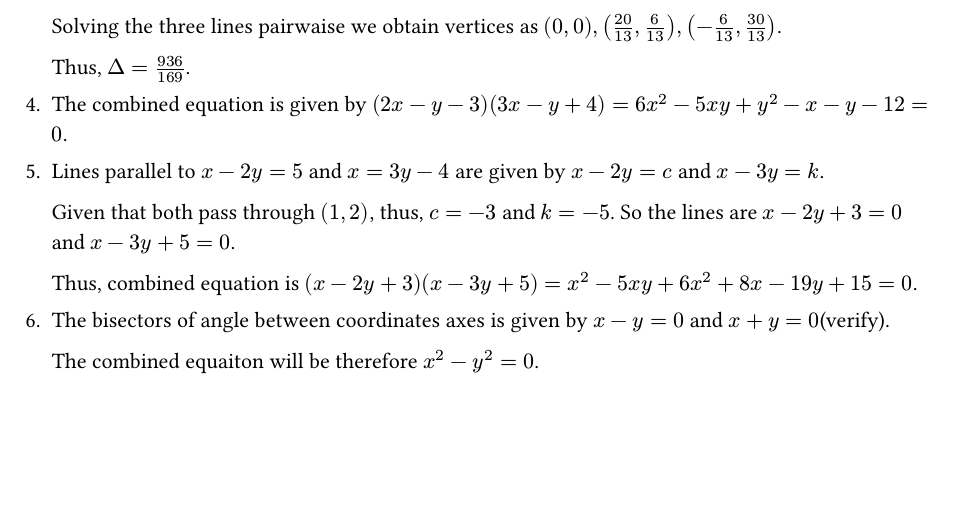
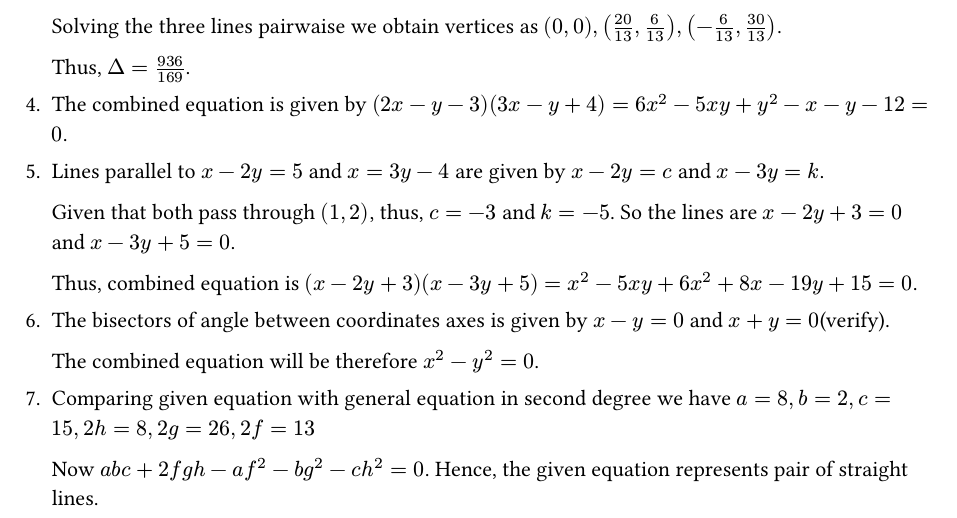
Before and after one commit to shivshankardayal/locii-points-coordinate-geometry, a Typst document (pair-straight-lines-solutions.typ): part of the page, cut so that both start at the same text, the shorter picture padded with empty space. Compiled offline with Typst 0.15.

Commit message:
switching machines

```diff
--- a/pair-straight-lines-solutions.typ
+++ b/pair-straight-lines-solutions.typ
@@ -50,4 +50,10 @@
   //6
 + The bisectors of angle between coordinates axes is given by $x - y = 0$ and $x + y = 0$(verify).
 
-  The combined equaiton will be therefore $x^2 - y^2 = 0$.
+  The combined equation will be therefore $x^2 - y^2 = 0$.
+  //7
++ Comparing given equation with general equation in second degree we have $a = 8, b = 2, c = 15, 2h = 8,
+  2g = 26, 2f = 13$
+
+  Now $a b c + 2f g h -a f^2 - b g^2 - c h^2 = 0$. Hence, the given equation represents pair of straight
+  lines.
```
Also changed, not shown: pair-straight-lines.typ (+4 -0 lines).
